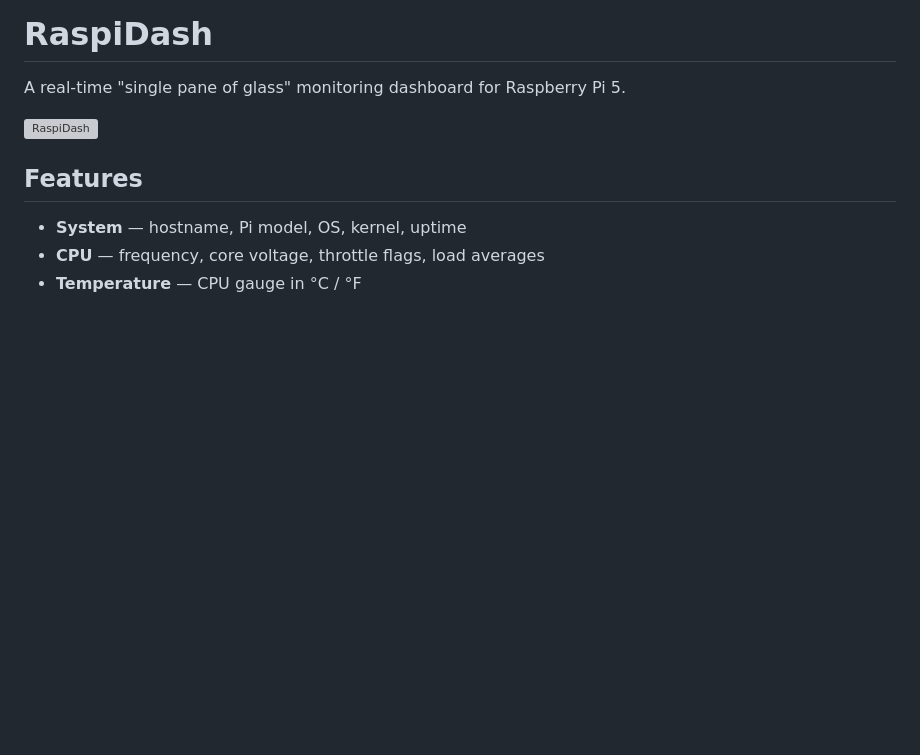
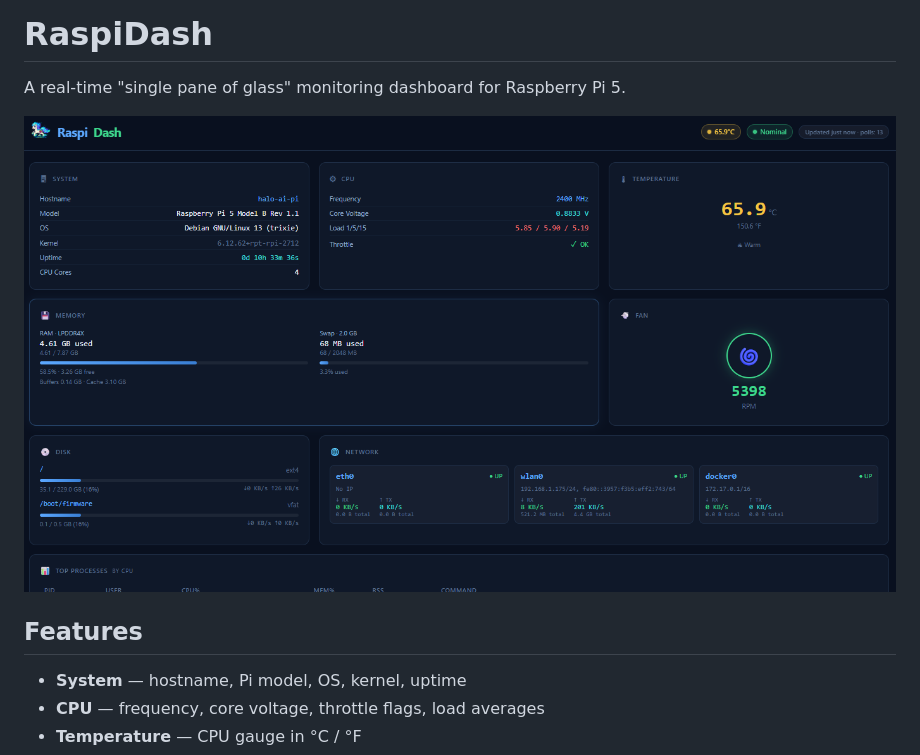
Before and after one commit to kristoffersingleton/raspi-dash, a Markdown page: README.md, the part around one of its changes. GitHub-like rendering; pictures changed too: assets/dashboard_screenshot.png (added); blank space fills up the shorter version; grey boxes are pictures that could not be loaded.

Commit message:
Add dashboard screenshot and reposition pony in README
Co-Authored-By: Claude Sonnet 4.6 <noreply@anthropic.com>

```diff
--- a/README.md
+++ b/README.md
@@ -2,7 +2,7 @@
 
 A real-time "single pane of glass" monitoring dashboard for Raspberry Pi 5.
 
-![RaspiDash](assets/raspi_dash_pony.png)
+![RaspiDash dashboard](assets/dashboard_screenshot.png)
 
 ## Features
 
```
Also changed, not shown: other parts of README.md (+2 -0 lines).
